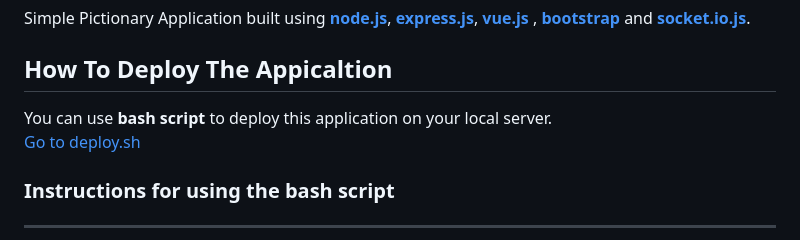
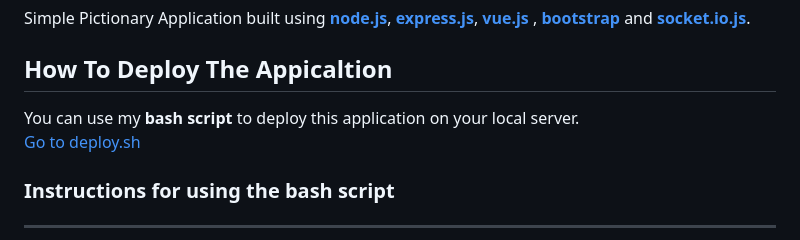
Before and after one commit to codeDeviator/Pictionary, a Markdown page: README.md, the part around the change. Rendered like a GitHub page.

```diff
--- a/README.md
+++ b/README.md
@@ -3,7 +3,7 @@ Simple Pictionary Application built using <a href="https://nodejs.org/en" target
 
 
 ## How To Deploy The Appicaltion
-You can use **bash script** to deploy this application on your local server.
+You can use my **bash script** to deploy this application on your local server.
 <a href="./deploy.sh">Go to deploy.sh</a>
 
 ### Instructions  for using the bash script
```
